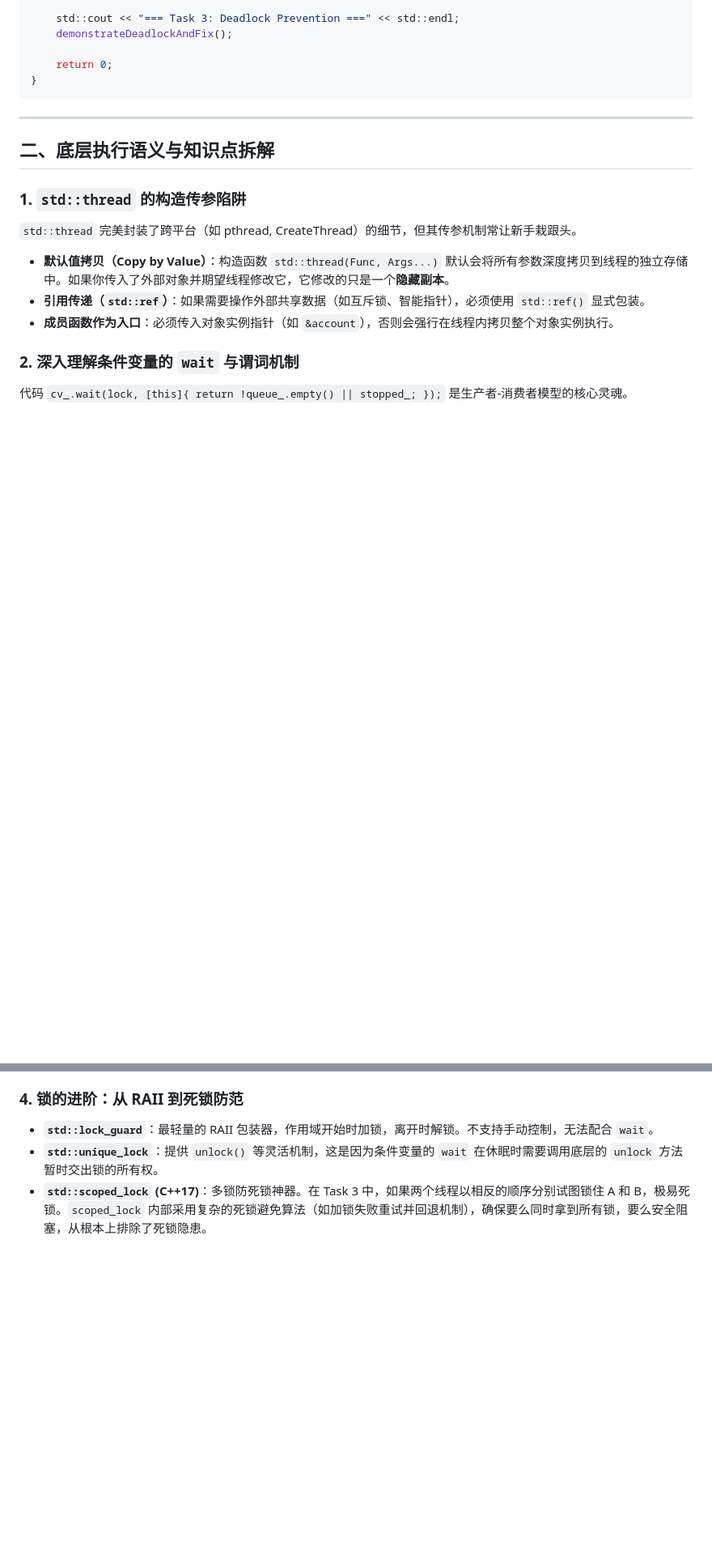
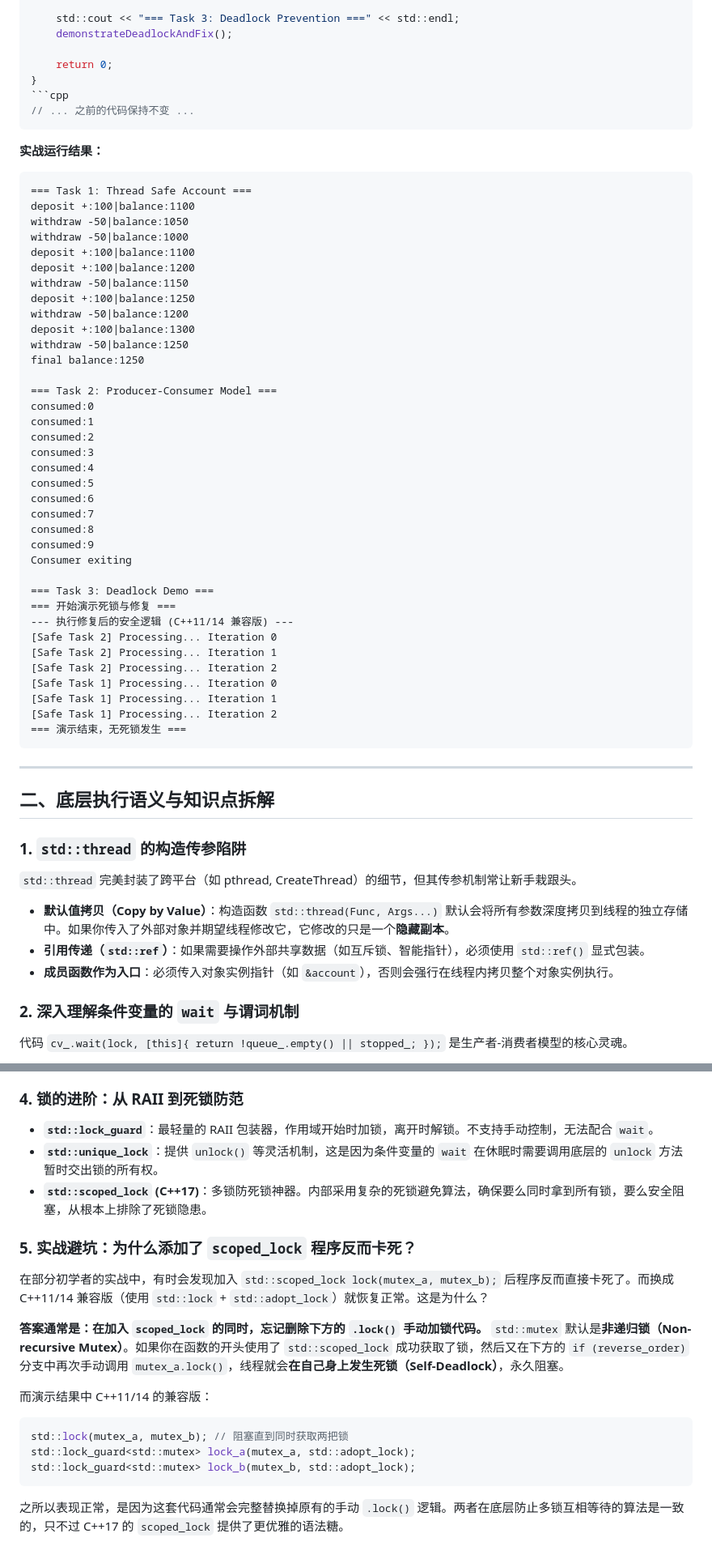
Before and after one commit to 8Dis-like/GeekEden, a Markdown page: docs/cpp-core/multithreading-concurrency-zh.md, 2 parts joined by grey strips. Shown at 81% size. Rendered like a GitHub page; blank space fills up the shorter version.

````diff
--- a/docs/cpp-core/multithreading-concurrency-zh.md
+++ b/docs/cpp-core/multithreading-concurrency-zh.md
@@ -169,6 +169,48 @@ int main() {
 
     return 0;
 }
+```cpp
+// ... 之前的代码保持不变 ...
+```
+
+**实战运行结果：**
+```text
+=== Task 1: Thread Safe Account ===
+deposit +:100|balance:1100
+withdraw -50|balance:1050
+withdraw -50|balance:1000
+deposit +:100|balance:1100
+deposit +:100|balance:1200
+withdraw -50|balance:1150
+deposit +:100|balance:1250
+withdraw -50|balance:1200
+deposit +:100|balance:1300
+withdraw -50|balance:1250
+final balance:1250
+
+=== Task 2: Producer-Consumer Model ===
+consumed:0
+consumed:1
+consumed:2
+consumed:3
+consumed:4
+consumed:5
+consumed:6
+consumed:7
+consumed:8
+consumed:9
+Consumer exiting
+
+=== Task 3: Deadlock Demo ===
+=== 开始演示死锁与修复 ===
+--- 执行修复后的安全逻辑 (C++11/14 兼容版) ---
+[Safe Task 2] Processing... Iteration 0
+[Safe Task 2] Processing... Iteration 1
+[Safe Task 2] Processing... Iteration 2
+[Safe Task 1] Processing... Iteration 0
+[Safe Task 1] Processing... Iteration 1
+[Safe Task 1] Processing... Iteration 2
+=== 演示结束，无死锁发生 ===
 ```
 
 ---
@@ -199,4 +241,18 @@ int main() {
 ### 4. 锁的进阶：从 RAII 到死锁防范
 - **`std::lock_guard`**：最轻量的 RAII 包装器，作用域开始时加锁，离开时解锁。不支持手动控制，无法配合 `wait`。
 - **`std::unique_lock`**：提供 `unlock()` 等灵活机制，这是因为条件变量的 `wait` 在休眠时需要调用底层的 `unlock` 方法暂时交出锁的所有权。
-- **`std::scoped_lock` (C++17)**：多锁防死锁神器。在 Task 3 中，如果两个线程以相反的顺序分别试图锁住 A 和 B，极易死锁。`scoped_lock` 内部采用复杂的死锁避免算法（如加锁失败重试并回退机制），确保要么同时拿到所有锁，要么安全阻塞，从根本上排除了死锁隐患。
+- **`std::scoped_lock` (C++17)**：多锁防死锁神器。内部采用复杂的死锁避免算法，确保要么同时拿到所有锁，要么安全阻塞，从根本上排除了死锁隐患。
+
+### 5. 实战避坑：为什么添加了 `scoped_lock` 程序反而卡死？
+在部分初学者的实战中，有时会发现加入 `std::scoped_lock lock(mutex_a, mutex_b);` 后程序反而直接卡死了。而换成 C++11/14 兼容版（使用 `std::lock` + `std::adopt_lock`）就恢复正常。这是为什么？
+
+**答案通常是：在加入 `scoped_lock` 的同时，忘记删除下方的 `.lock()` 手动加锁代码。**
+`std::mutex` 默认是**非递归锁（Non-recursive Mutex）**。如果你在函数的开头使用了 `std::scoped_lock` 成功获取了锁，然后又在下方的 `if (reverse_order)` 分支中再次手动调用 `mutex_a.lock()`，线程就会**在自己身上发生死锁（Self-Deadlock）**，永久阻塞。
+
+而演示结果中 C++11/14 的兼容版：
+```cpp
+std::lock(mutex_a, mutex_b); // 阻塞直到同时获取两把锁
+std::lock_guard<std::mutex> lock_a(mutex_a, std::adopt_lock);
+std::lock_guard<std::mutex> lock_b(mutex_b, std::adopt_lock);
+```
+之所以表现正常，是因为这套代码通常会完整替换掉原有的手动 `.lock()` 逻辑。两者在底层防止多锁互相等待的算法是一致的，只不过 C++17 的 `scoped_lock` 提供了更优雅的语法糖。
````
Also changed, not shown: docs/cpp-core/multithreading-concurrency-en.md (+57 -1 lines).
